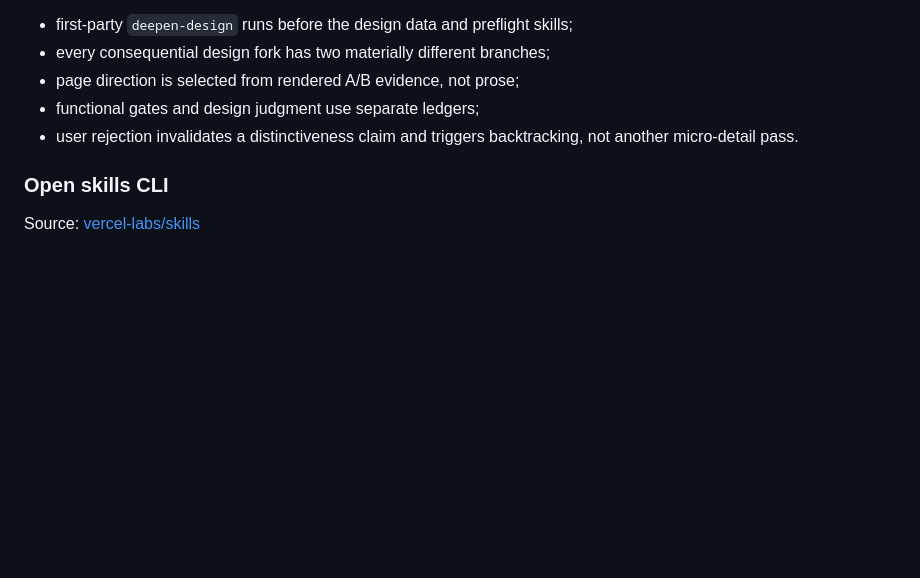
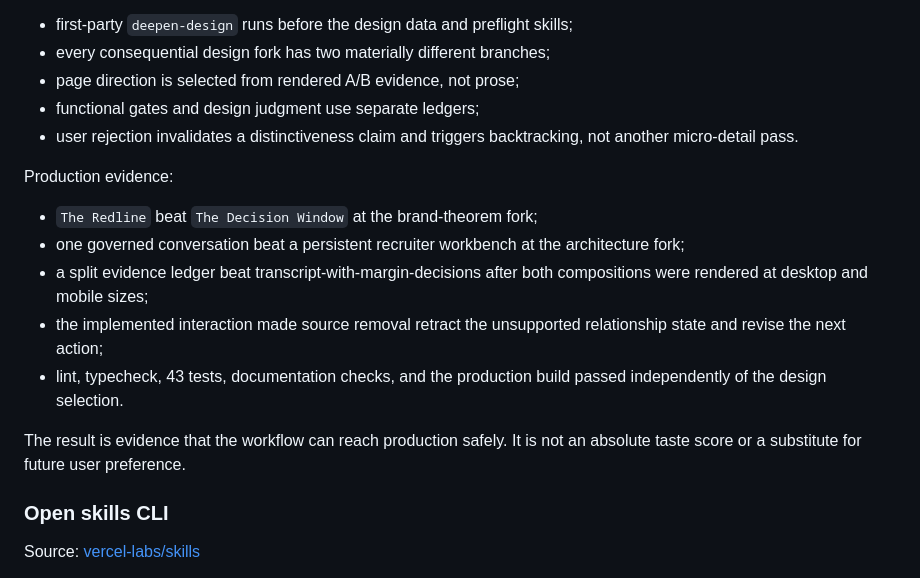
Before and after one commit to cubxxw/agent-kit, a Markdown page: docs/best-practices.md, the part around the change. GitHub-like rendering; blank space fills up the shorter version.

Commit message:
record recursive design production evidence

```diff
--- a/docs/best-practices.md
+++ b/docs/best-practices.md
@@ -204,6 +204,21 @@ Encoded as infrastructure:
 - user rejection invalidates a distinctiveness claim and triggers
   backtracking, not another micro-detail pass.
 
+Production evidence:
+
+- `The Redline` beat `The Decision Window` at the brand-theorem fork;
+- one governed conversation beat a persistent recruiter workbench at the
+  architecture fork;
+- a split evidence ledger beat transcript-with-margin-decisions after both
+  compositions were rendered at desktop and mobile sizes;
+- the implemented interaction made source removal retract the unsupported
+  relationship state and revise the next action;
+- lint, typecheck, 43 tests, documentation checks, and the production build
+  passed independently of the design selection.
+
+The result is evidence that the workflow can reach production safely. It is not
+an absolute taste score or a substitute for future user preference.
+
 ### Open skills CLI
 
 Source: [vercel-labs/skills](https://github.com/vercel-labs/skills)
```
Also changed, not shown: docs/quality.md (+7 -3 lines), docs/skill-selection.md (+4 -2 lines).
